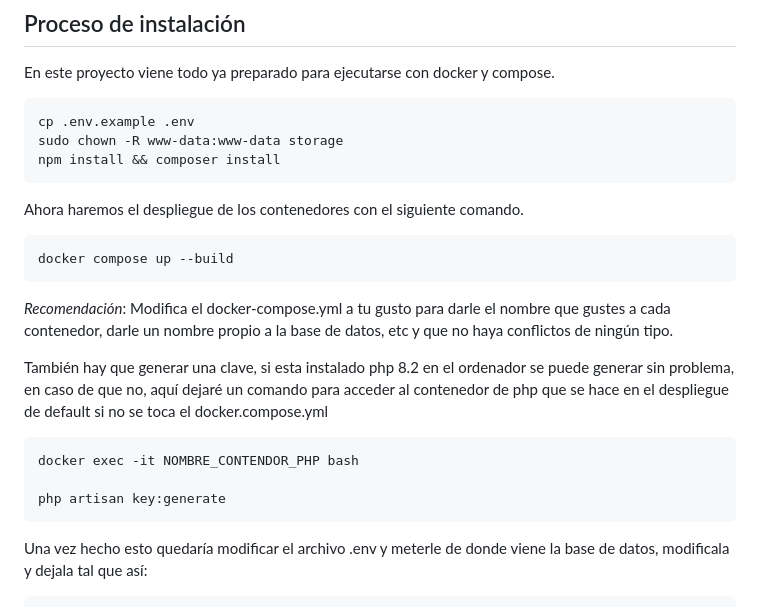
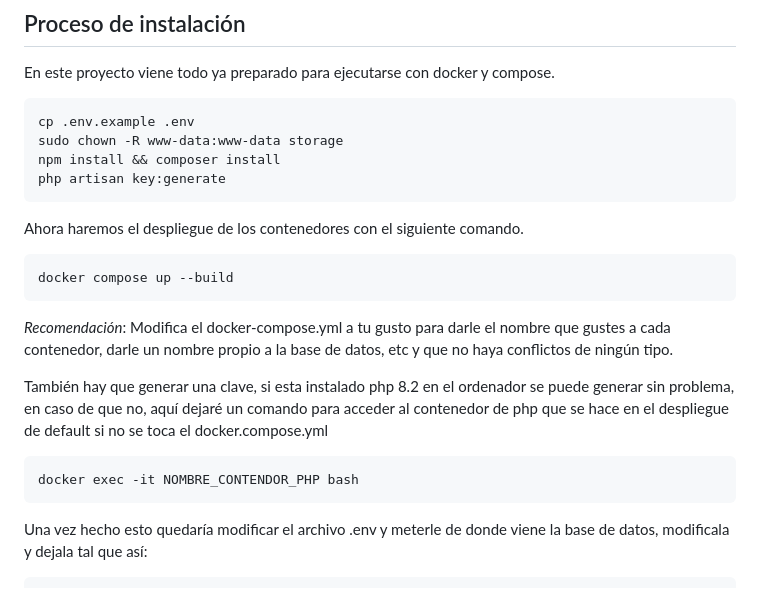
Before and after one commit to JKyoST03/ListThePower, a Markdown page: README.md, the part around the change. Drawn GitHub-style.

```diff
--- a/README.md
+++ b/README.md
@@ -60,6 +60,7 @@ En este proyecto viene todo ya preparado para ejecutarse con docker y compose.
     cp .env.example .env
     sudo chown -R www-data:www-data storage
     npm install && composer install
+    php artisan key:generate
 
 Ahora haremos el despliegue de los contenedores con el siguiente comando.
 
@@ -70,8 +71,6 @@ Ahora haremos el despliegue de los contenedores con el siguiente comando.
 También hay que generar una clave, si esta instalado php 8.2 en el ordenador se puede generar sin problema, en caso de que no, aquí dejaré un comando para acceder al contenedor de php que se hace en el despliegue de default si no se toca el docker.compose.yml
 
     docker exec -it NOMBRE_CONTENDOR_PHP bash
-
-    php artisan key:generate
 
 Una vez hecho esto quedaría modificar el archivo .env y meterle de donde viene la base de datos, modificala y dejala tal que así:
 
```
